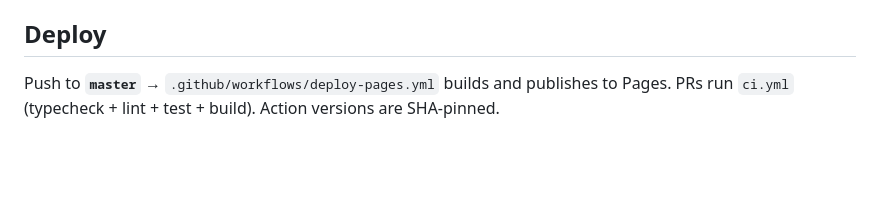
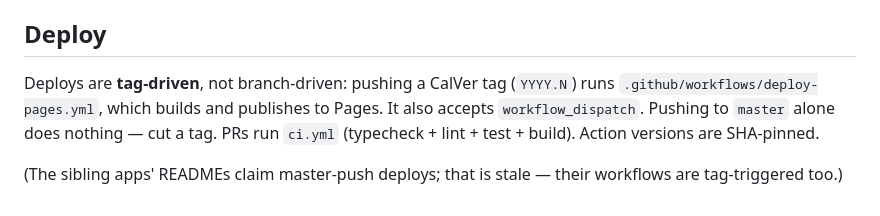
Before and after one commit to Screenly-Labs/menu-board, a Markdown page: CLAUDE.md, the part around the change. Rendered like a GitHub page; blank space fills up the shorter version.

```diff
--- a/CLAUDE.md
+++ b/CLAUDE.md
@@ -109,6 +109,11 @@ display to 4K, portrait and landscape, with no breakpoints.
 
 ## Deploy
 
-Push to **`master`** → `.github/workflows/deploy-pages.yml` builds and publishes
-to Pages. PRs run `ci.yml` (typecheck + lint + test + build). Action versions are
-SHA-pinned.
+Deploys are **tag-driven**, not branch-driven: pushing a CalVer tag (`YYYY.N`)
+runs `.github/workflows/deploy-pages.yml`, which builds and publishes to Pages.
+It also accepts `workflow_dispatch`. Pushing to `master` alone does nothing —
+cut a tag. PRs run `ci.yml` (typecheck + lint + test + build). Action versions
+are SHA-pinned.
+
+(The sibling apps' READMEs claim master-push deploys; that is stale — their
+workflows are tag-triggered too.)
```
Also changed, not shown: README.md (+10 -3 lines).
